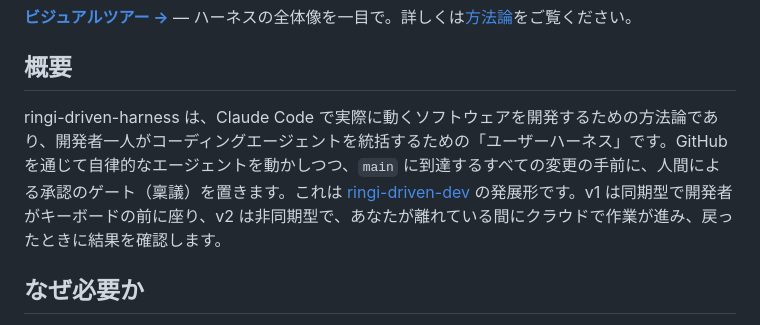
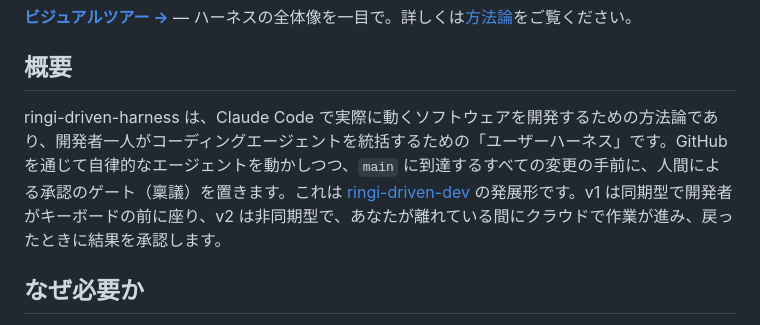
Before and after one commit to seunghwan-dev/ringi-driven-harness, a Markdown page: README.ja.md, the part around the change. GitHub-like rendering.

Commit message:
Align the Japanese intro with the English approve wording

```diff
--- a/README.ja.md
+++ b/README.ja.md
@@ -8,7 +8,7 @@
 
 ## 概要
 
-ringi-driven-harness は、Claude Code で実際に動くソフトウェアを開発するための方法論であり、開発者一人がコーディングエージェントを統括するための「ユーザーハーネス」です。GitHub を通じて自律的なエージェントを動かしつつ、`main` に到達するすべての変更の手前に、人間による承認のゲート（稟議）を置きます。これは [ringi-driven-dev](https://github.com/seunghwan-dev/ringi-driven-dev) の発展形です。v1 は同期型で開発者がキーボードの前に座り、v2 は非同期型で、あなたが離れている間にクラウドで作業が進み、戻ったときに結果を確認します。
+ringi-driven-harness は、Claude Code で実際に動くソフトウェアを開発するための方法論であり、開発者一人がコーディングエージェントを統括するための「ユーザーハーネス」です。GitHub を通じて自律的なエージェントを動かしつつ、`main` に到達するすべての変更の手前に、人間による承認のゲート（稟議）を置きます。これは [ringi-driven-dev](https://github.com/seunghwan-dev/ringi-driven-dev) の発展形です。v1 は同期型で開発者がキーボードの前に座り、v2 は非同期型で、あなたが離れている間にクラウドで作業が進み、戻ったときに結果を承認します。
 
 ## なぜ必要か
 
```
